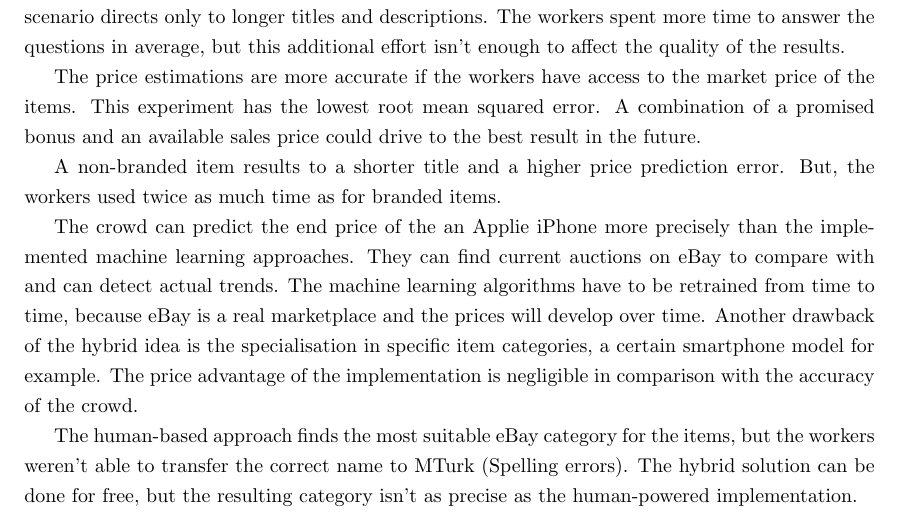
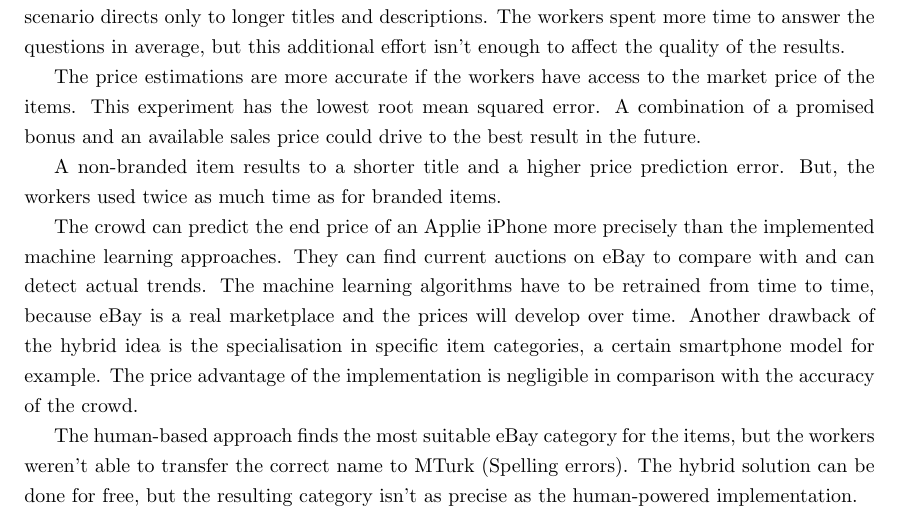
Before and after one commit to steve84/thesis-doc, a LaTeX thesis (report.tex, which reads tex/discussion.tex): part of page 56 of 75, cut so that both start at the same text. Compiled offline with pdfLaTeX.

Commit message:
fixed an error

```diff
--- a/tex/discussion.tex
+++ b/tex/discussion.tex
@@ -6,6 +6,6 @@ The price estimations are more accurate if the workers have access to the market
 
 A non-branded item results to a shorter title and a higher price prediction error. But, the workers used twice as much time as for branded items.
 
-The crowd can predict the end price of the an Applie iPhone more precisely than the implemented machine learning approaches. They can find current auctions on eBay to compare with and can detect actual trends. The machine learning algorithms have to be retrained from time to time, because eBay is a real marketplace and the prices will develop over time. Another drawback of the hybrid idea is the specialisation in specific item categories, a certain smartphone model for example. The price advantage of the implementation is negligible in comparison with the accuracy of the crowd.
+The crowd can predict the end price of an Applie iPhone more precisely than the implemented machine learning approaches. They can find current auctions on eBay to compare with and can detect actual trends. The machine learning algorithms have to be retrained from time to time, because eBay is a real marketplace and the prices will develop over time. Another drawback of the hybrid idea is the specialisation in specific item categories, a certain smartphone model for example. The price advantage of the implementation is negligible in comparison with the accuracy of the crowd.
 
 The human-based approach finds the most suitable eBay category for the items, but the workers weren't able to transfer the correct name to MTurk (Spelling errors). The hybrid solution can be done for free, but the resulting category isn't as precise as the human-powered implementation.
```
Also changed, not shown: report.pdf.
